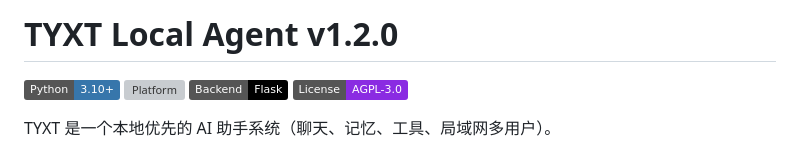
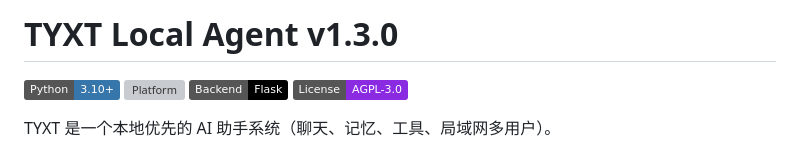
Before and after one commit to Momoko1556/tyxt-local-agent, a Markdown page: README_zh.md, the part around the change. GitHub-like rendering; badges without logos; grey boxes are pictures that could not be loaded.

Commit message:
Update version in README to v1.3.0

```diff
--- a/README_zh.md
+++ b/README_zh.md
@@ -1,4 +1,4 @@
-# TYXT Local Agent v1.2.0
+# TYXT Local Agent v1.3.0
 
 ![Python](https://img.shields.io/badge/Python-3.10%2B-3776AB?logo=python&logoColor=white)
 ![Platform](https://img.shields.io/badge/Platform-Windows%2010%2F11-0078D6?logo=windows&logoColor=white)
```
